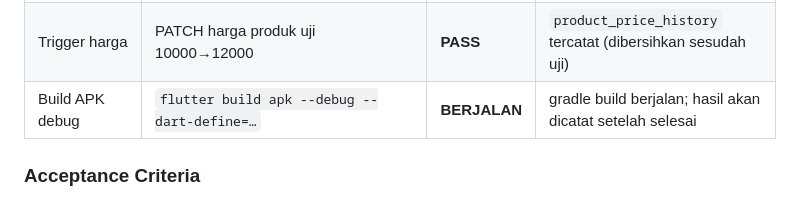
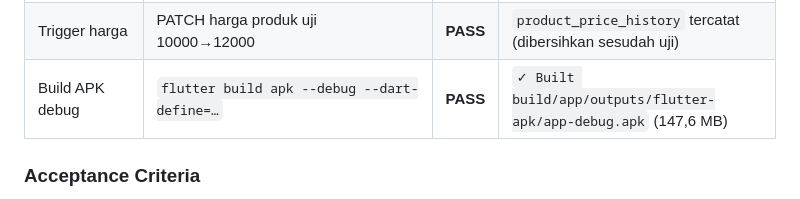
Before and after one commit to awaaaaja/SmartPOS, a Markdown page: docs/sprint-log.md, the part around the change. Drawn GitHub-style.

```diff
--- a/docs/sprint-log.md
+++ b/docs/sprint-log.md
@@ -44,7 +44,7 @@ Status: **PARTIAL** (S01-01 & S01-08 menunggu perangkat Android & remote Git; si
 | Operator login REST | `password grant` | **PASS** | access token terbit |
 | Operator baca settings | `GET business_settings` + sesi operator | **PASS** | 1 baris usaha |
 | Trigger harga | PATCH harga produk uji 10000→12000 | **PASS** | `product_price_history` tercatat (dibersihkan sesudah uji) |
-| Build APK debug | `flutter build apk --debug --dart-define=…` | **BERJALAN** | gradle build berjalan; hasil akan dicatat setelah selesai |
+| Build APK debug | `flutter build apk --debug --dart-define=…` | **PASS** | `✓ Built build/app/outputs/flutter-apk/app-debug.apk` (147,6 MB) |
 
 ### Acceptance Criteria
 - [x] `npm run dev`/`build` jalan dengan `.env.example` (QR web).
```
Also changed, not shown: Sprints.md (+2 -2 lines).
